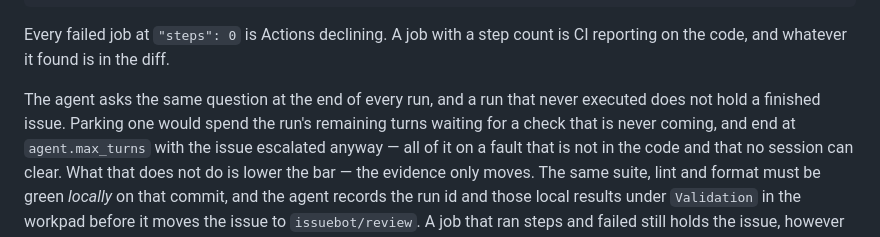
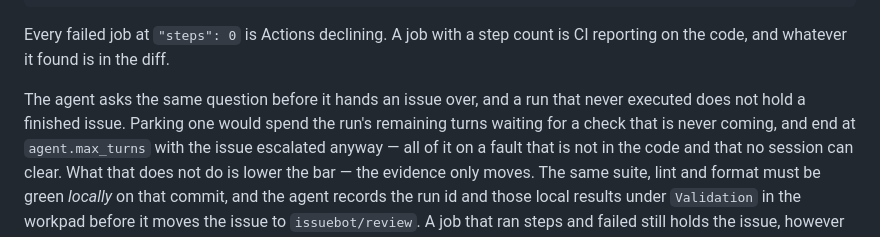
Before and after one commit to jleavers/issuebot, a Markdown page: docs/operations.md, the part around the change. GitHub-like rendering.

```diff
--- a/docs/operations.md
+++ b/docs/operations.md
@@ -159,8 +159,8 @@ gh run view <id> --json jobs \
 Every failed job at `"steps": 0` is Actions declining. A job with a step count is CI reporting
 on the code, and whatever it found is in the diff.
 
-The agent asks the same question at the end of every run, and a run that never executed does
-not hold a finished issue. Parking one would spend the run's remaining turns waiting for a
+The agent asks the same question before it hands an issue over, and a run that never executed
+does not hold a finished issue. Parking one would spend the run's remaining turns waiting for a
 check that is never coming, and end at `agent.max_turns` with the issue escalated anyway —
 all of it on a fault that is not in the code and that no session can clear. What that does
 not do is lower the bar — the evidence only moves. The same suite, lint and format must be
```
Also changed, not shown: CLAUDE.md (+6 -3 lines), README.md (+7 -6 lines).
